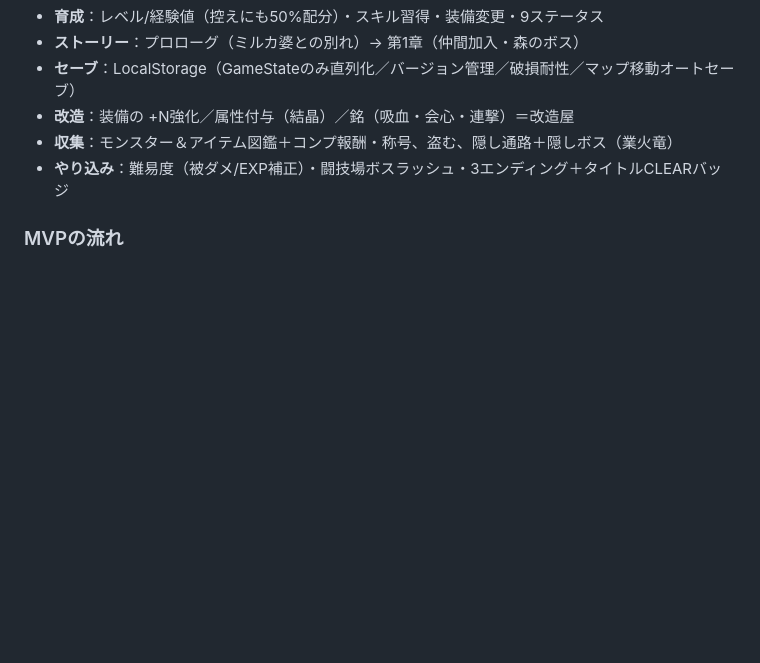
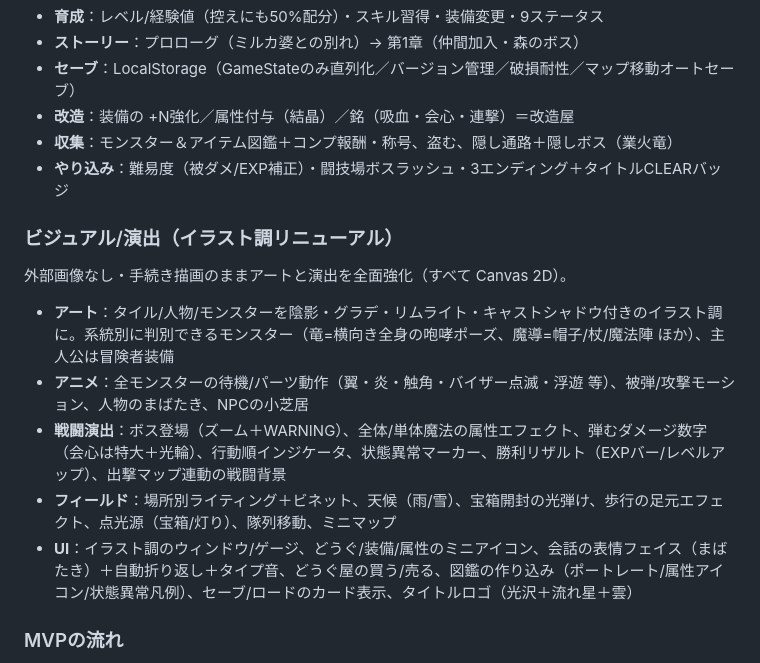
Before and after one commit to ballackbrother-source/-, a Markdown page: rpg/README.md, the part around the change. Rendered like a GitHub page; blank space fills up the shorter version.

Commit message:
README：ビジュアル/演出（イラスト調リニューアル）の機能サマリを追記
最終化：フルQA(flow 10/10)・スモーク(コンソールエラー0)ともPASSを確認。

```diff
--- a/rpg/README.md
+++ b/rpg/README.md
@@ -48,6 +48,16 @@ python3 -m http.server 8080  # → http://localhost:8080/rpg/
 - **改造**：装備の +N強化／属性付与（結晶）／銘（吸血・会心・連撃）＝改造屋
 - **収集**：モンスター＆アイテム図鑑＋コンプ報酬・称号、盗む、隠し通路＋隠しボス（業火竜）
 - **やり込み**：難易度（被ダメ/EXP補正）・闘技場ボスラッシュ・3エンディング＋タイトルCLEARバッジ
+
+### ビジュアル/演出（イラスト調リニューアル）
+
+外部画像なし・手続き描画のままアートと演出を全面強化（すべて Canvas 2D）。
+
+- **アート**：タイル/人物/モンスターを陰影・グラデ・リムライト・キャストシャドウ付きのイラスト調に。系統別に判別できるモンスター（竜=横向き全身の咆哮ポーズ、魔導=帽子/杖/魔法陣 ほか）、主人公は冒険者装備
+- **アニメ**：全モンスターの待機/パーツ動作（翼・炎・触角・バイザー点滅・浮遊 等）、被弾/攻撃モーション、人物のまばたき、NPCの小芝居
+- **戦闘演出**：ボス登場（ズーム＋WARNING）、全体/単体魔法の属性エフェクト、弾むダメージ数字（会心は特大＋光輪）、行動順インジケータ、状態異常マーカー、勝利リザルト（EXPバー/レベルアップ）、出撃マップ連動の戦闘背景
+- **フィールド**：場所別ライティング＋ビネット、天候（雨/雪）、宝箱開封の光弾け、歩行の足元エフェクト、点光源（宝箱/灯り）、隊列移動、ミニマップ
+- **UI**：イラスト調のウィンドウ/ゲージ、どうぐ/装備/属性のミニアイコン、会話の表情フェイス（まばたき）＋自動折り返し＋タイプ音、どうぐ屋の買う/売る、図鑑の作り込み（ポートレート/属性アイコン/状態異常凡例）、セーブ/ロードのカード表示、タイトルロゴ（光沢＋流れ星＋雲）
 
 ### MVPの流れ
 村ルミナで起床 → 南の森でやくそう採取（道中チュートリアル戦闘）→ 村へ戻ると襲撃・ミルカ婆との別れ →
```
